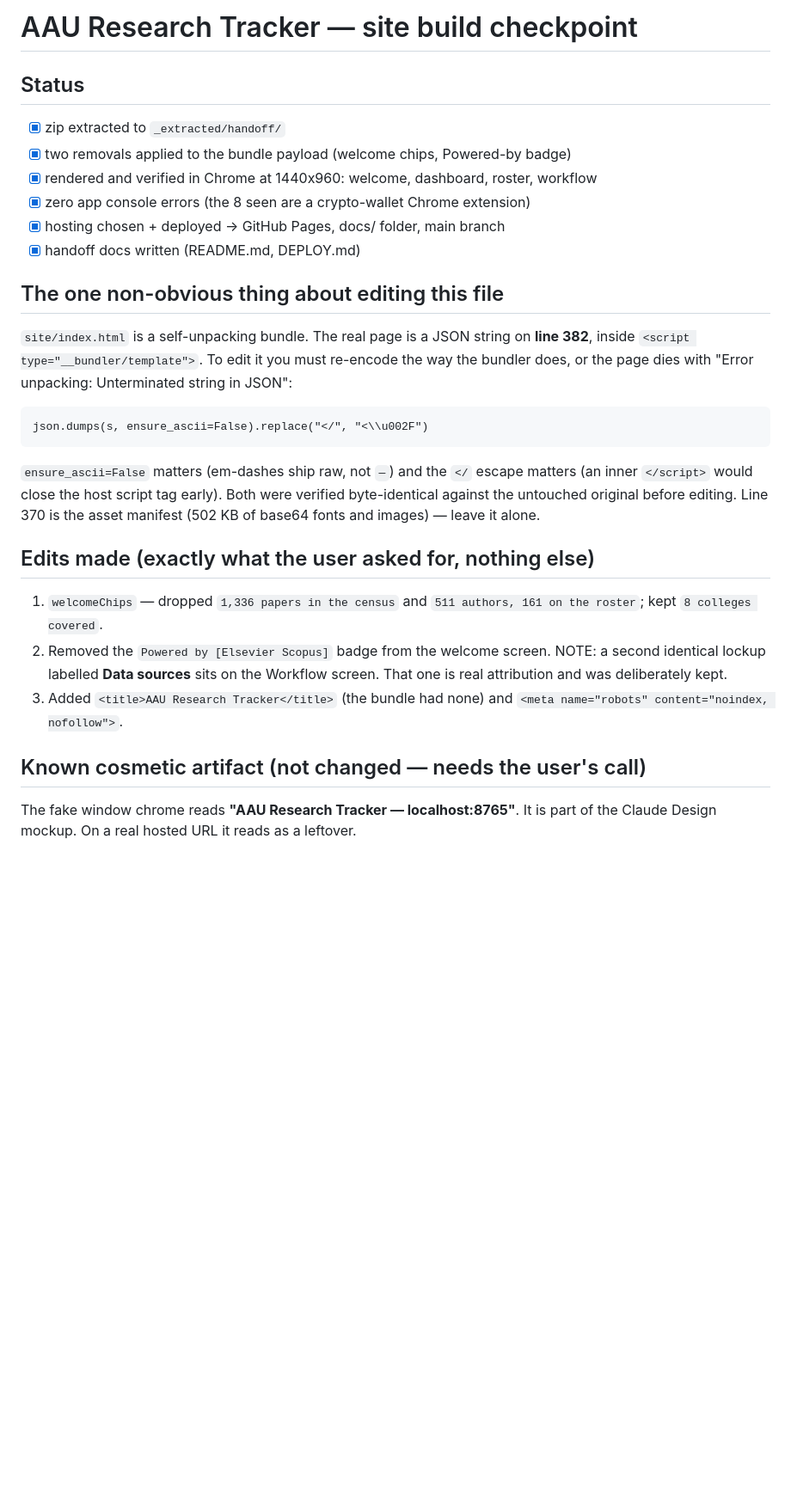
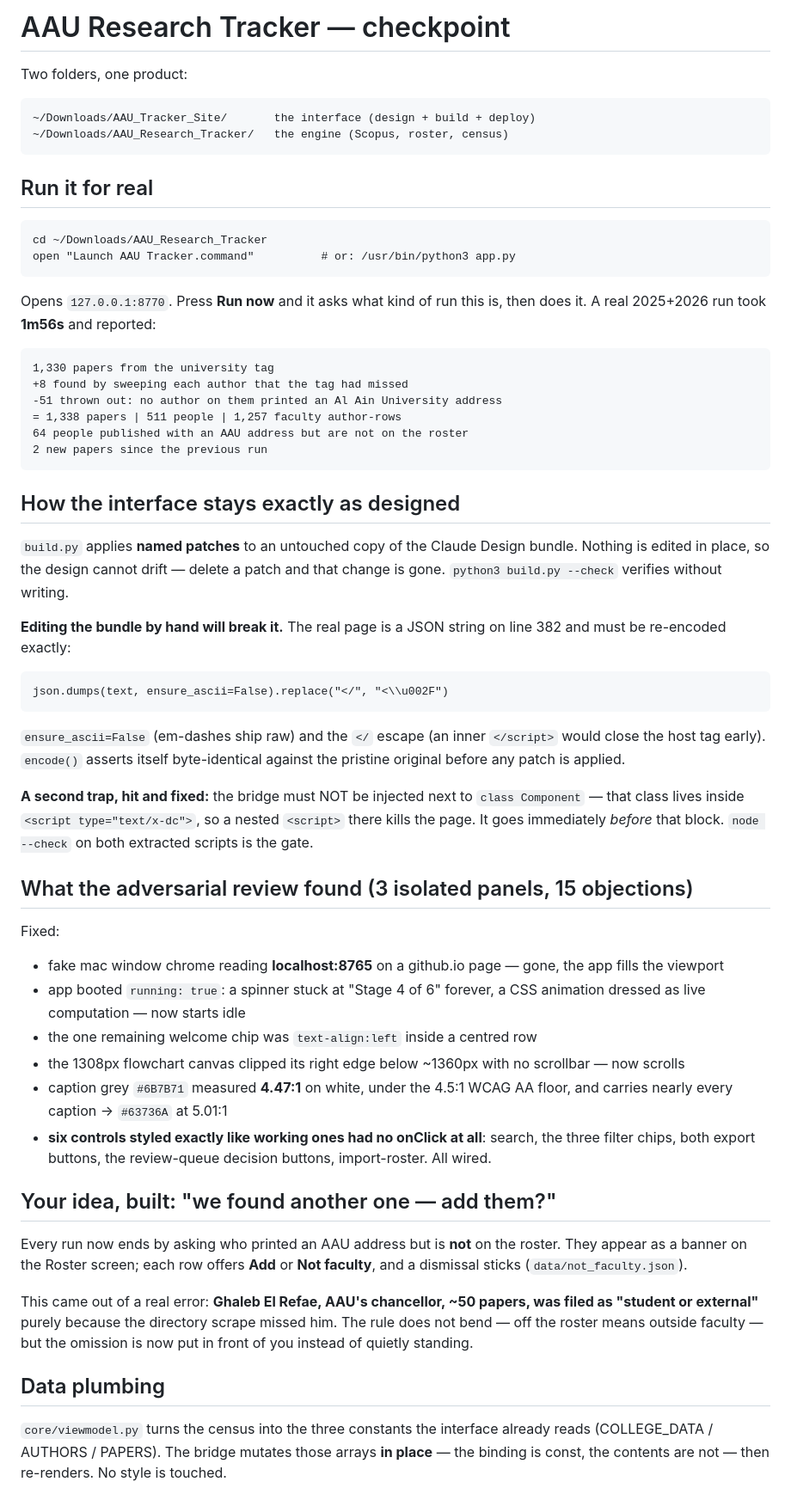
Before and after one commit to AbdallahAbouHajal/aau-research-tracker, a Markdown page: _CHECKPOINT.md, the part around one of its changes. Shown at 86% size. GitHub-like rendering; blank space fills up the shorter version.

Commit message:
Checkpoint: functional build, adversarial review results, roster suggestions

```diff
--- a/_CHECKPOINT.md
+++ b/_CHECKPOINT.md
@@ -1,35 +1,76 @@
-# AAU Research Tracker — site build checkpoint
+# AAU Research Tracker — checkpoint
 
-## Status
-- [x] zip extracted to `_extracted/handoff/`
-- [x] two removals applied to the bundle payload (welcome chips, Powered-by badge)
-- [x] rendered and verified in Chrome at 1440x960: welcome, dashboard, roster, workflow
-- [x] zero app console errors (the 8 seen are a crypto-wallet Chrome extension)
-- [x] hosting chosen + deployed  -> GitHub Pages, docs/ folder, main branch
-- [x] handoff docs written (README.md, DEPLOY.md)
+Two folders, one product:
 
-## The one non-obvious thing about editing this file
-`site/index.html` is a self-unpacking bundle. The real page is a JSON string on
-**line 382**, inside `<script type="__bundler/template">`. To edit it you must
-re-encode the way the bundler does, or the page dies with
-"Error unpacking: Unterminated string in JSON":
+    ~/Downloads/AAU_Tracker_Site/       the interface (design + build + deploy)
+    ~/Downloads/AAU_Research_Tracker/   the engine (Scopus, roster, census)
 
-    json.dumps(s, ensure_ascii=False).replace("</", "<\\u002F")
+## Run it for real
 
-`ensure_ascii=False` matters (em-dashes ship raw, not `—`) and the `</`
-escape matters (an inner `</script>` would close the host script tag early).
-Both were verified byte-identical against the untouched original before editing.
-Line 370 is the asset manifest (502 KB of base64 fonts and images) — leave it alone.
+    cd ~/Downloads/AAU_Research_Tracker
+    open "Launch AAU Tracker.command"          # or: /usr/bin/python3 app.py
 
-## Edits made (exactly what the user asked for, nothing else)
-1. `welcomeChips` — dropped `1,336 papers in the census` and
-   `511 authors, 161 on the roster`; kept `8 colleges covered`.
-2. Removed the `Powered by [Elsevier Scopus]` badge from the welcome screen.
-   NOTE: a second identical lockup labelled **Data sources** sits on the Workflow
-   screen. That one is real attribution and was deliberately kept.
-3. Added `<title>AAU Research Tracker</title>` (the bundle had none) and
-   `<meta name="robots" content="noindex, nofollow">`.
+Opens `127.0.0.1:8770`. Press **Run now** and it asks what kind of run this is,
+then does it. A real 2025+2026 run took **1m56s** and reported:
 
-## Known cosmetic artifact (not changed — needs the user's call)
-The fake window chrome reads **"AAU Research Tracker — localhost:8765"**. It is
-part of the Claude Design mockup. On a real hosted URL it reads as a leftover.
+    1,330 papers from the university tag
+    +8 found by sweeping each author that the tag had missed
+    -51 thrown out: no author on them printed an Al Ain University address
+    = 1,338 papers | 511 people | 1,257 faculty author-rows
+    64 people published with an AAU address but are not on the roster
+    2 new papers since the previous run
+
+## How the interface stays exactly as designed
+
+`build.py` applies **named patches** to an untouched copy of the Claude Design
+bundle. Nothing is edited in place, so the design cannot drift — delete a patch
+and that change is gone. `python3 build.py --check` verifies without writing.
+
+**Editing the bundle by hand will break it.** The real page is a JSON string on
+line 382 and must be re-encoded exactly:
+
+    json.dumps(text, ensure_ascii=False).replace("</", "<\\u002F")
+
+`ensure_ascii=False` (em-dashes ship raw) and the `</` escape (an inner
+`</script>` would close the host tag early). `encode()` asserts itself
+byte-identical against the pristine original before any patch is applied.
+
+**A second trap, hit and fixed:** the bridge must NOT be injected next to
+`class Component` — that class lives inside `<script type="text/x-dc">`, so a
+nested `<script>` there kills the page. It goes immediately *before* that block.
+`node --check` on both extracted scripts is the gate.
+
+## What the adversarial review found (3 isolated panels, 15 objections)
+
+Fixed:
+- fake mac window chrome reading **localhost:8765** on a github.io page — gone,
+  the app fills the viewport
+- app booted `running: true`: a spinner stuck at "Stage 4 of 6" forever, a CSS
+  animation dressed as live computation — now starts idle
+- the one remaining welcome chip was `text-align:left` inside a centred row
+- the 1308px flowchart canvas clipped its right edge below ~1360px with no
+  scrollbar — now scrolls
+- caption grey `#6B7B71` measured **4.47:1** on white, under the 4.5:1 WCAG AA
+  floor, and carries nearly every caption → `#63736A` at 5.01:1
+- **six controls styled exactly like working ones had no onClick at all**:
+  search, the three filter chips, both export buttons, the review-queue
+  decision buttons, import-roster. All wired.
+
+## Your idea, built: "we found another one — add them?"
+
+Every run now ends by asking who printed an AAU address but is **not** on the
+roster. They appear as a banner on the Roster screen; each row offers **Add** or
+**Not faculty**, and a dismissal sticks (`data/not_faculty.json`).
+
+This came out of a real error: **Ghaleb El Refae, AAU's chancellor, ~50 papers,
+was filed as "student or external"** purely because the directory scrape missed
+him. The rule does not bend — off the roster means outside faculty — but the
+omission is now put in front of you instead of quietly standing.
+
+## Data plumbing
+
+`core/viewmodel.py` turns the census into the three constants the interface
+already reads (COLLEGE_DATA / AUTHORS / PAPERS). The bridge mutates those arrays
+**in place** — the binding is const, the contents are not — then re-renders. No
+style is touched.
+
```
Also changed, not shown: other parts of _CHECKPOINT.md (+19 -25 lines).
